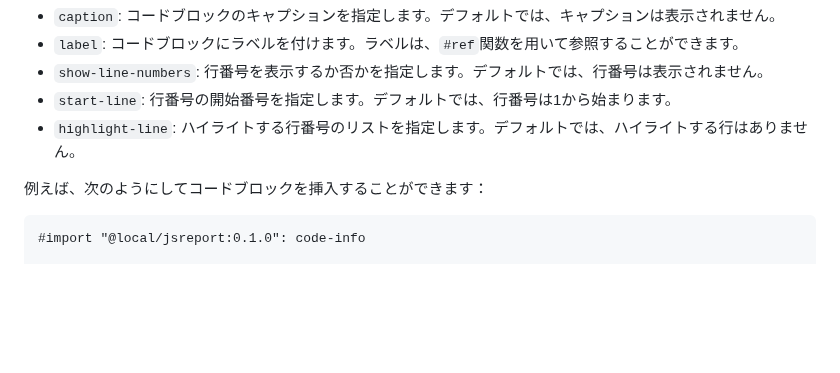
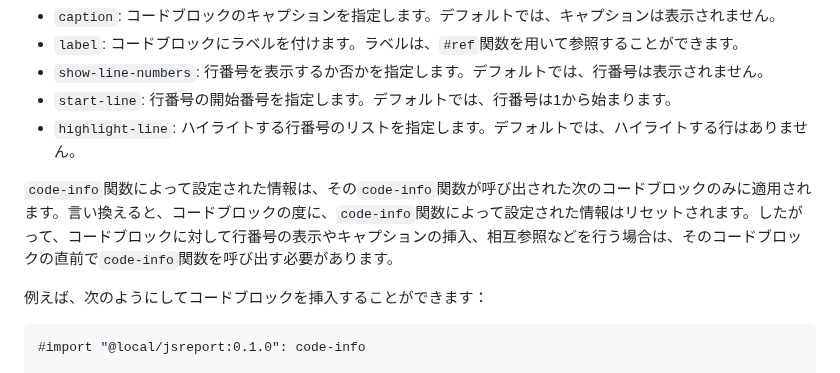
Before and after one commit to r4ai/dotfiles, a Markdown page: private_dot_config/typst/README.md, the part around the change. GitHub-like rendering; blank space fills up the shorter version.

Commit message:
Add code-info function to set code block information

`````diff
--- a/private_dot_config/typst/README.md
+++ b/private_dot_config/typst/README.md
@@ -102,6 +102,8 @@ Typstでは、コードブロックに対して行番号の表示やキャプシ
 - `start-line`: 行番号の開始番号を指定します。デフォルトでは、行番号は1から始まります。
 - `highlight-line`: ハイライトする行番号のリストを指定します。デフォルトでは、ハイライトする行はありません。
 
+`code-info`関数によって設定された情報は、その`code-info`関数が呼び出された次のコードブロックのみに適用されます。言い換えると、コードブロックの度に、`code-info`関数によって設定された情報はリセットされます。したがって、コードブロックに対して行番号の表示やキャプションの挿入、相互参照などを行う場合は、そのコードブロックの直前で`code-info`関数を呼び出す必要があります。
+
 例えば、次のようにしてコードブロックを挿入することができます：
 
 ````typ
`````
